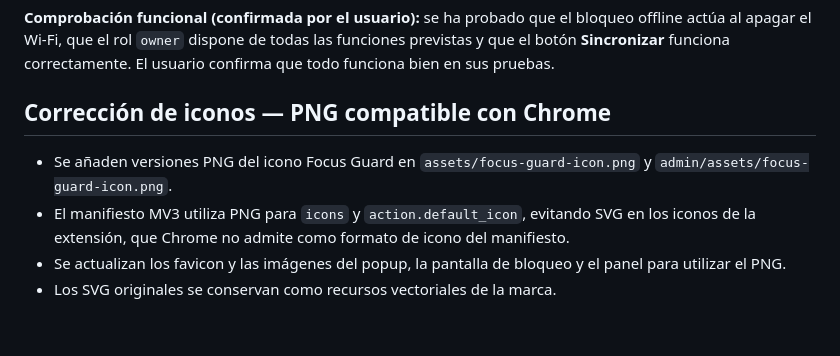
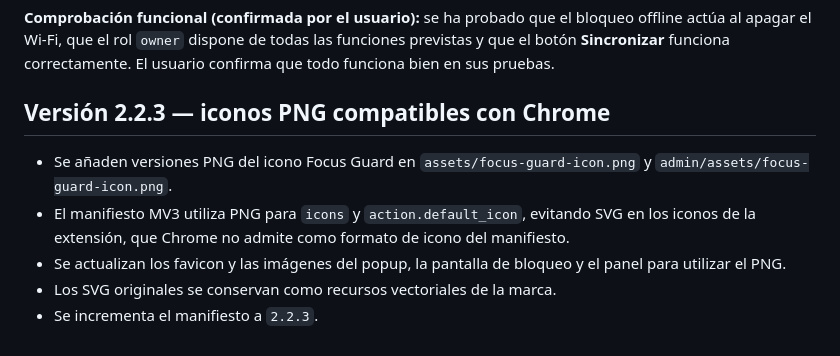
Before and after one commit to warrior966/Extension-2, a Markdown page: versión.md, the part around the change. Rendered like a GitHub page.

Commit message:
fix: completar iconos PNG y registrar v2.2.3

```diff
--- a/versión.md
+++ b/versión.md
@@ -230,9 +230,10 @@ Cada vez que se realice un cambio solicitado en el proyecto:
 **Comprobación funcional (confirmada por el usuario):** se ha probado que el bloqueo offline actúa al apagar el Wi-Fi, que el rol `owner` dispone de todas las funciones previstas y que el botón **Sincronizar** funciona correctamente. El usuario confirma que todo funciona bien en sus pruebas.
 
 
-## Corrección de iconos — PNG compatible con Chrome
+## Versión 2.2.3 — iconos PNG compatibles con Chrome
 
 - Se añaden versiones PNG del icono Focus Guard en `assets/focus-guard-icon.png` y `admin/assets/focus-guard-icon.png`.
 - El manifiesto MV3 utiliza PNG para `icons` y `action.default_icon`, evitando SVG en los iconos de la extensión, que Chrome no admite como formato de icono del manifiesto.
 - Se actualizan los favicon y las imágenes del popup, la pantalla de bloqueo y el panel para utilizar el PNG.
 - Los SVG originales se conservan como recursos vectoriales de la marca.
+- Se incrementa el manifiesto a `2.2.3`.
```
